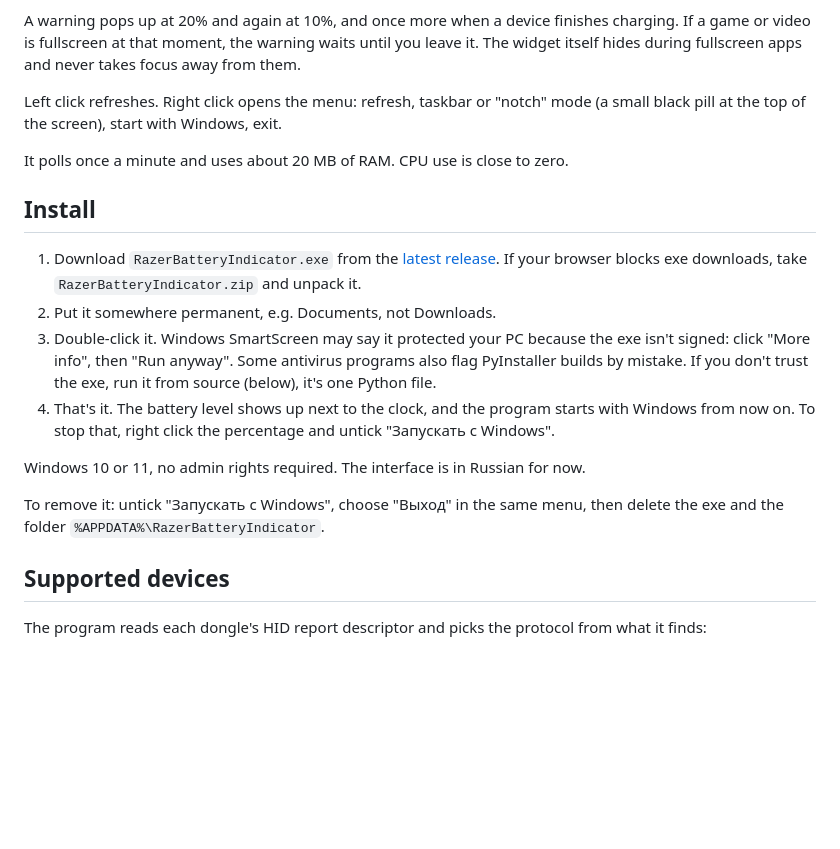
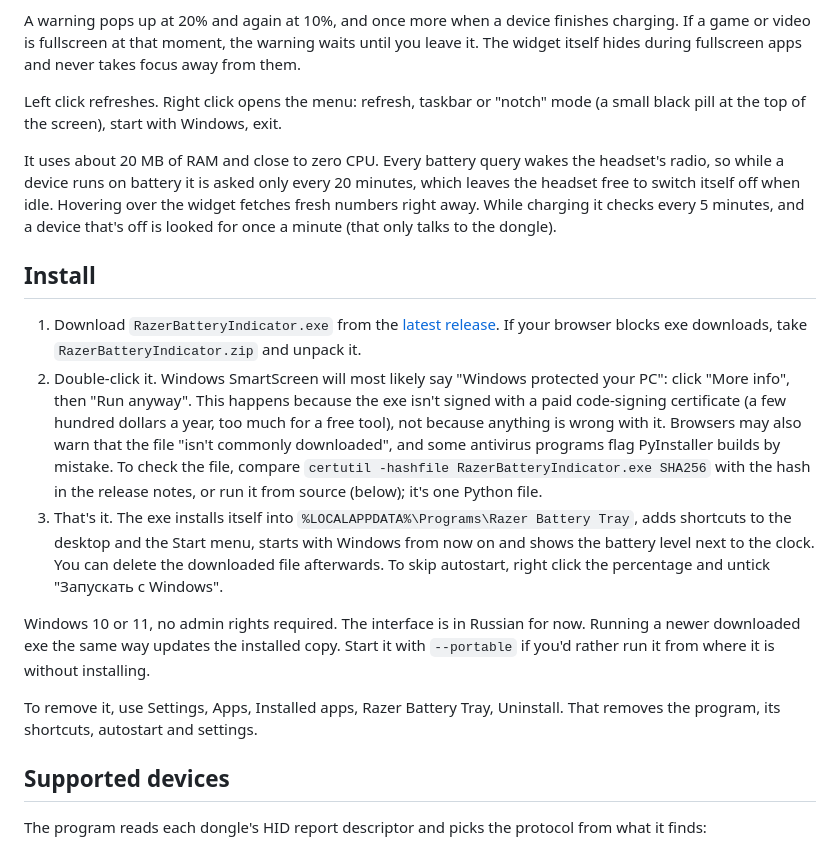
Before and after one commit to NikolayYaroslavcev/battery-tray, a Markdown page: README.md, the part around one of its changes. Rendered like a GitHub page; blank space fills up the shorter version.

```diff
--- a/README.md
+++ b/README.md
@@ -27,18 +46,17 @@ A warning pops up at 20% and again at 10%, and once more when a device finishes
 
 Left click refreshes. Right click opens the menu: refresh, taskbar or "notch" mode (a small black pill at the top of the screen), start with Windows, exit.
 
-It polls once a minute and uses about 20 MB of RAM. CPU use is close to zero.
+It uses about 20 MB of RAM and close to zero CPU. Every battery query wakes the headset's radio, so while a device runs on battery it is asked only every 20 minutes, which leaves the headset free to switch itself off when idle. Hovering over the widget fetches fresh numbers right away. While charging it checks every 5 minutes, and a device that's off is looked for once a minute (that only talks to the dongle).
 
 ## Install
 
 1. Download `RazerBatteryIndicator.exe` from the [latest release](../../releases/latest). If your browser blocks exe downloads, take `RazerBatteryIndicator.zip` and unpack it.
-2. Put it somewhere permanent, e.g. Documents, not Downloads.
-3. Double-click it. Windows SmartScreen may say it protected your PC because the exe isn't signed: click "More info", then "Run anyway". Some antivirus programs also flag PyInstaller builds by mistake. If you don't trust the exe, run it from source (below), it's one Python file.
-4. That's it. The battery level shows up next to the clock, and the program starts with Windows from now on. To stop that, right click the percentage and untick "Запускать с Windows".
+2. Double-click it. Windows SmartScreen will most likely say "Windows protected your PC": click "More info", then "Run anyway". This happens because the exe isn't signed with a paid code-signing certificate (a few hundred dollars a year, too much for a free tool), not because anything is wrong with it. Browsers may also warn that the file "isn't commonly downloaded", and some antivirus programs flag PyInstaller builds by mistake. To check the file, compare `certutil -hashfile RazerBatteryIndicator.exe SHA256` with the hash in the release notes, or run it from source (below); it's one Python file.
+3. That's it. The exe installs itself into `%LOCALAPPDATA%\Programs\Razer Battery Tray`, adds shortcuts to the desktop and the Start menu, starts with Windows from now on and shows the battery level next to the clock. You can delete the downloaded file afterwards. To skip autostart, right click the percentage and untick "Запускать с Windows".
 
-Windows 10 or 11, no admin rights required. The interface is in Russian for now.
+Windows 10 or 11, no admin rights required. The interface is in Russian for now. Running a newer downloaded exe the same way updates the installed copy. Start it with `--portable` if you'd rather run it from where it is without installing.
 
-To remove it: untick "Запускать с Windows", choose "Выход" in the same menu, then delete the exe and the folder `%APPDATA%\RazerBatteryIndicator`.
+To remove it, use Settings, Apps, Installed apps, Razer Battery Tray, Uninstall. That removes the program, its shortcuts, autostart and settings.
 
 ## Supported devices
 
```
Also changed, not shown: other parts of README.md (+26 -5 lines), docs/card.png (added), docs/taskbar.png (added), 1 other file.
